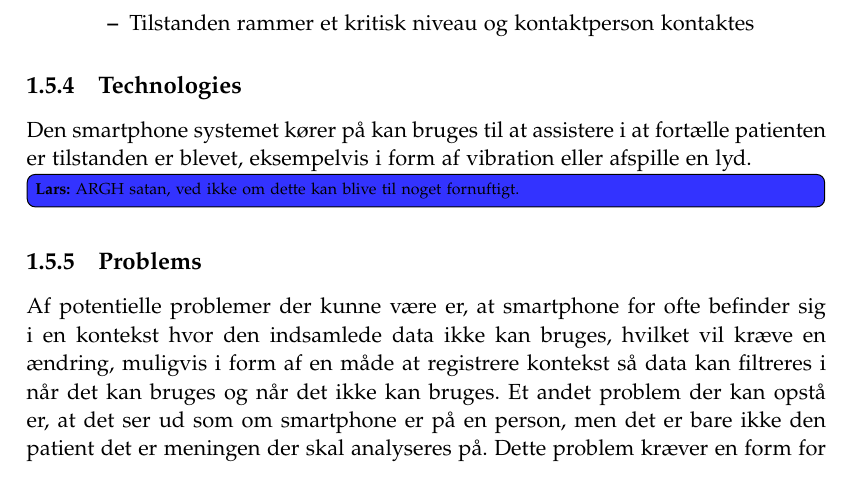
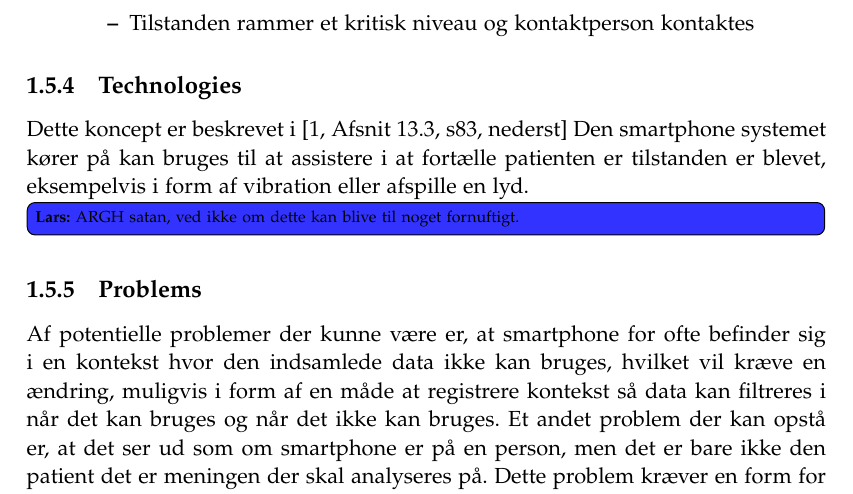
Before and after one commit to SW807/Software-Innovation, a LaTeX thesis (master.tex, which reads indhold/usecontextplussecenariodesc.tex): part of page 9 of 17, cut so that both start at the same text. Compiled offline with pdfLaTeX.

Commit message:
tilføjet ref

```diff
--- a/indhold/usecontextplussecenariodesc.tex
+++ b/indhold/usecontextplussecenariodesc.tex
@@ -55,6 +55,7 @@ Den eksterne kontaktperson kan være mange ting, fx en patients kone, en nær ve
 \end{itemize}
 
 \subsection{Technologies}
+Dette koncept er beskrevet i \citep[Afsnit 13.3, s83, nederst]{art:essence}
 Den smartphone systemet kører på kan bruges til at assistere i at fortælle patienten er tilstanden er blevet, eksempelvis i form af vibration eller afspille en lyd.
 \lars{ARGH satan, ved ikke om dette kan blive til noget fornuftigt.}
 
```
